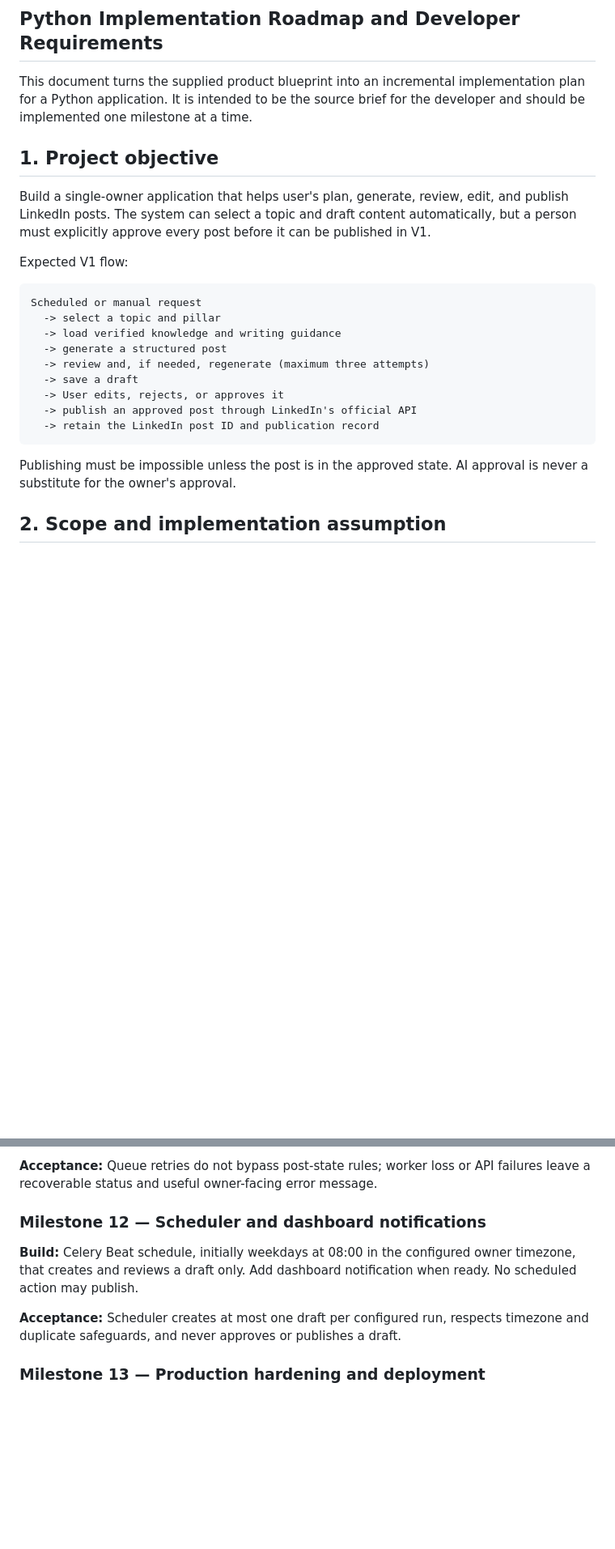
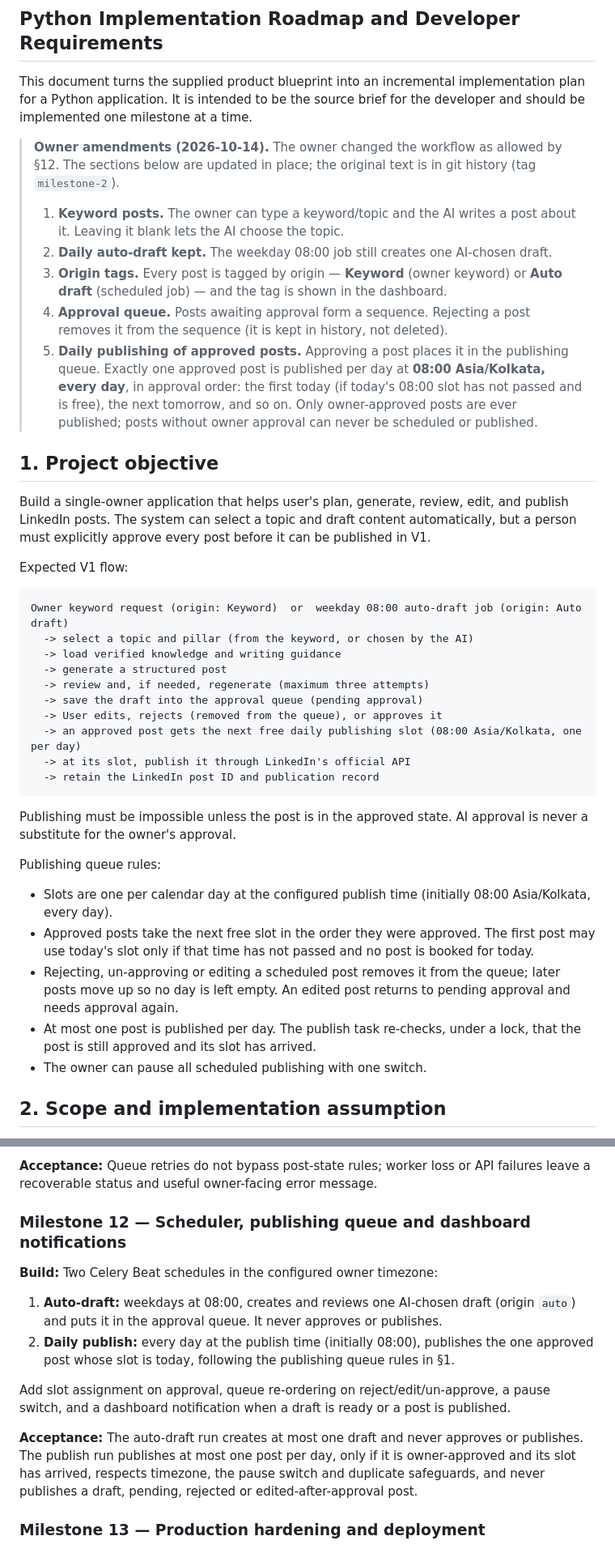
Before and after one commit to Aman-Bharawa/LinkedIn-AI-Content-agent, a Markdown page: docs/IMPLEMENTATION_BRIEF.md, 2 parts joined by grey strips. Shown at 81% size. Drawn GitHub-style; blank space fills up the shorter version.

Commit message:
Amend brief: keyword posts and daily publishing queue
Owner-approved workflow change (brief section 12):
- Owner keyword requests (tag "Keyword") plus the weekday 08:00
  auto-draft job (tag "Auto draft").
- Approval queue; rejecting removes a post from the queue.
- Approved posts are published automatically, one per day at
  08:00 Asia/Kolkata every day, in approval order. Only owner-approved
  posts can ever be scheduled or published.
- Updated sections 1, 5, 7, 8 and milestones 4, 7 and 12 accordingly.

Co-Authored-By: Claude Opus 5.5 <noreply@anthropic.com>

````diff
--- a/docs/IMPLEMENTATION_BRIEF.md
+++ b/docs/IMPLEMENTATION_BRIEF.md
@@ -4,6 +4,22 @@
 
 
 This document turns the supplied product blueprint into an incremental implementation plan for a Python application. It is intended to be the source brief for the developer and should be implemented one milestone at a time.
+
+> **Owner amendments (2026-10-14).** The owner changed the workflow as allowed by §12. The sections
+> below are updated in place; the original text is in git history (tag `milestone-2`).
+>
+> 1. **Keyword posts.** The owner can type a keyword/topic and the AI writes a post about it.
+>    Leaving it blank lets the AI choose the topic.
+> 2. **Daily auto-draft kept.** The weekday 08:00 job still creates one AI-chosen draft.
+> 3. **Origin tags.** Every post is tagged by origin — **Keyword** (owner keyword) or
+>    **Auto draft** (scheduled job) — and the tag is shown in the dashboard.
+> 4. **Approval queue.** Posts awaiting approval form a sequence. Rejecting a post removes it
+>    from the sequence (it is kept in history, not deleted).
+> 5. **Daily publishing of approved posts.** Approving a post places it in the publishing queue.
+>    Exactly one approved post is published per day at **08:00 Asia/Kolkata, every day**, in
+>    approval order: the first today (if today's 08:00 slot has not passed and is free),
+>    the next tomorrow, and so on. Only owner-approved posts are ever published; posts without
+>    owner approval can never be scheduled or published.
 
 ## 1. Project objective
 
@@ -12,18 +28,27 @@ Build a single-owner application that helps user's plan, generate, review, edit,
 Expected V1 flow:
 
 ```text
-Scheduled or manual request
-  -> select a topic and pillar
+Owner keyword request (origin: Keyword)  or  weekday 08:00 auto-draft job (origin: Auto draft)
+  -> select a topic and pillar (from the keyword, or chosen by the AI)
   -> load verified knowledge and writing guidance
   -> generate a structured post
   -> review and, if needed, regenerate (maximum three attempts)
-  -> save a draft
-  -> User edits, rejects, or approves it
-  -> publish an approved post through LinkedIn's official API
+  -> save the draft into the approval queue (pending approval)
+  -> User edits, rejects (removed from the queue), or approves it
+  -> an approved post gets the next free daily publishing slot (08:00 Asia/Kolkata, one per day)
+  -> at its slot, publish it through LinkedIn's official API
   -> retain the LinkedIn post ID and publication record
 ```
 
 Publishing must be impossible unless the post is in the approved state. AI approval is never a substitute for the owner's approval.
+
+Publishing queue rules:
+
+- Slots are one per calendar day at the configured publish time (initially 08:00 Asia/Kolkata, every day).
+- Approved posts take the next free slot in the order they were approved. The first post may use today's slot only if that time has not passed and no post is booked for today.
+- Rejecting, un-approving or editing a scheduled post removes it from the queue; later posts move up so no day is left empty. An edited post returns to pending approval and needs approval again.
+- At most one post is published per day. The publish task re-checks, under a lock, that the post is still approved and its slot has arrived.
+- The owner can pause all scheduled publishing with one switch.
 
 ## 2. Scope and implementation assumption
 
@@ -261,11 +287,16 @@ Each milestone is a reviewable increment. Do not start the next milestone until
 
 **Acceptance:** Queue retries do not bypass post-state rules; worker loss or API failures leave a recoverable status and useful owner-facing error message.
 
-### Milestone 12 — Scheduler and dashboard notifications
+### Milestone 12 — Scheduler, publishing queue and dashboard notifications
 
-**Build:** Celery Beat schedule, initially weekdays at 08:00 in the configured owner timezone, that creates and reviews a draft only. Add dashboard notification when ready. No scheduled action may publish.
+**Build:** Two Celery Beat schedules in the configured owner timezone:
 
-**Acceptance:** Scheduler creates at most one draft per configured run, respects timezone and duplicate safeguards, and never approves or publishes a draft.
+1. **Auto-draft:** weekdays at 08:00, creates and reviews one AI-chosen draft (origin `auto`) and puts it in the approval queue. It never approves or publishes.
+2. **Daily publish:** every day at the publish time (initially 08:00), publishes the one approved post whose slot is today, following the publishing queue rules in §1.
+
+Add slot assignment on approval, queue re-ordering on reject/edit/un-approve, a pause switch, and a dashboard notification when a draft is ready or a post is published.
+
+**Acceptance:** The auto-draft run creates at most one draft and never approves or publishes. The publish run publishes at most one post per day, only if it is owner-approved and its slot has arrived, respects timezone, the pause switch and duplicate safeguards, and never publishes a draft, pending, rejected or edited-after-approval post.
 
 ### Milestone 13 — Production hardening and deployment
 
````
Also changed, not shown: other parts of docs/IMPLEMENTATION_BRIEF.md (+5 -4 lines), docs/DECISIONS.md (+1 -0 lines).
